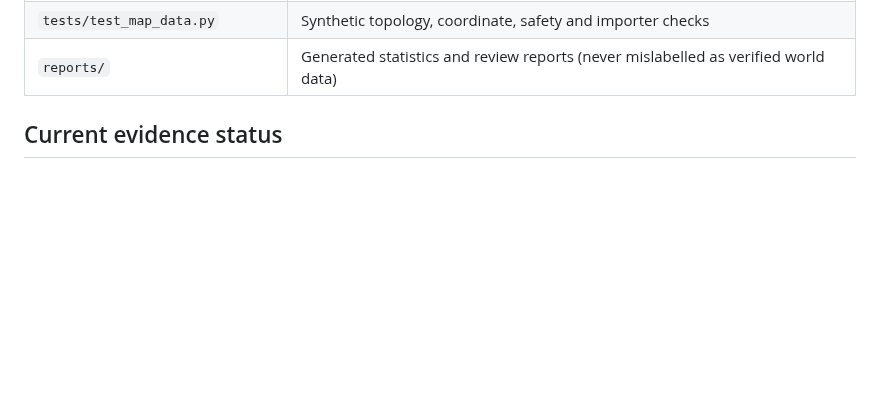
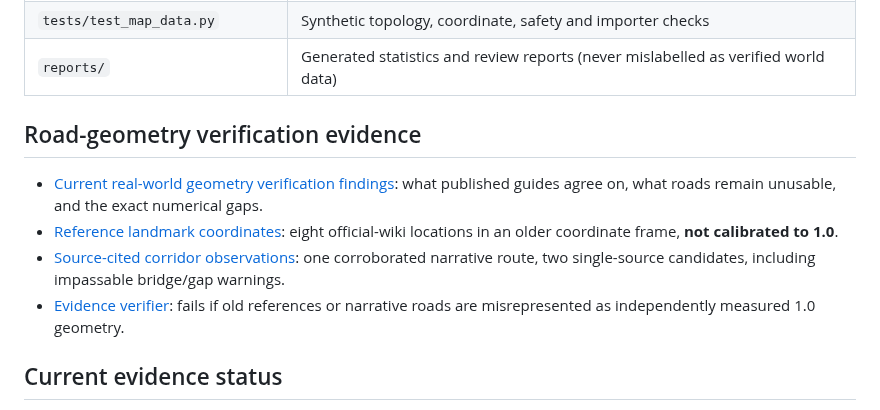
Before and after one commit to Systemkill90/XHL-Enshrouded-Launcher, a Markdown page: map-data/README.md, the part around the change. GitHub-like rendering; blank space fills up the shorter version.

Commit message:
docs(nav): surface sourced road geometry checks and research datasets in map-data index

```diff
--- a/map-data/README.md
+++ b/map-data/README.md
@@ -21,6 +21,13 @@
 | `tools/trace-roads.html` | No-upload, local-browser road tracing workspace |
 | `tests/test_map_data.py` | Synthetic topology, coordinate, safety and importer checks |
 | `reports/` | Generated statistics and review reports (never mislabelled as verified world data) |
+
+## Road-geometry verification evidence
+
+- [Current real-world geometry verification findings](research/GEOMETRY-VERIFICATION.md): what published guides agree on, what roads remain unusable, and the exact numerical gaps.
+- [Reference landmark coordinates](research/legacy-landmark-control-points.json): eight official-wiki locations in an older coordinate frame, **not calibrated to 1.0**.
+- [Source-cited corridor observations](research/road-topology-evidence.json): one corroborated narrative route, two single-source candidates, including impassable bridge/gap warnings.
+- [Evidence verifier](tools/verify_road_evidence.py): fails if old references or narrative roads are misrepresented as independently measured 1.0 geometry.
 
 ## Current evidence status
 **0 verified world roads; 0 real-world trace samples imported; no verified player-position feed.** The existing ShroudNav router is a tested-in-source prototype, not a working in-game GPS. The map editor and importer are offline tools for preparing legitimate data. Never bundle third-party map images or marker datasets until redistribution rights are established.
```
